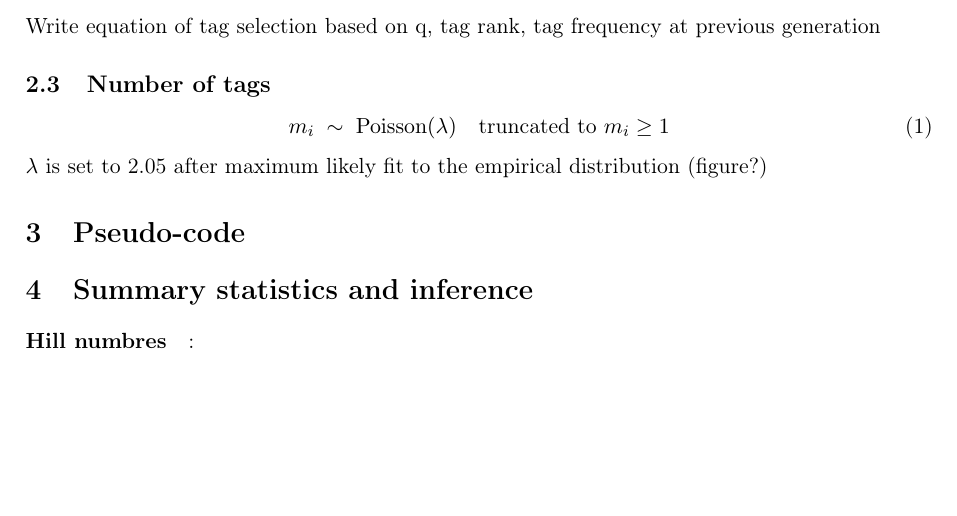
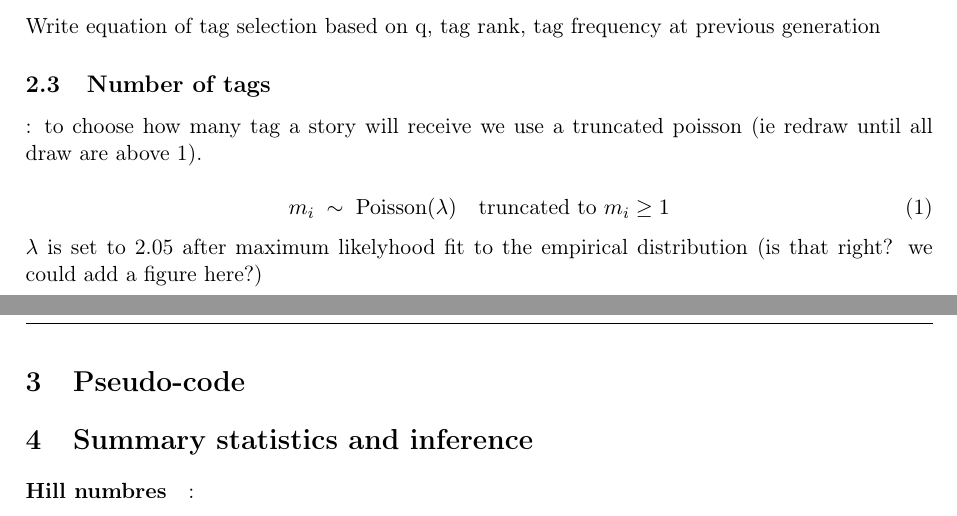
Before and after one commit to Rollybre/WrightFisher_Creepypasta, a LaTeX document (handover/pseudocode.tex): part of page 1 of 2 before the commit and two parts of pages 1 and 2 of 2 after it, the two joined at a grey line, cut so that both start at the same text, the shorter picture padded with empty space. Compiled offline with pdfLaTeX.

Commit message:
minore edit

```diff
--- a/handover/pseudocode.tex
+++ b/handover/pseudocode.tex
@@ -84,13 +84,13 @@ Frequencies of each tag are counted by calcualted how many stories used them.
 
 Write equation of tag selection based on q, tag rank, tag frequency at previous generation
 
-\subsection{Number of tags}
+\subsection{Number of tags}: to choose how many tag a story will receive we use a truncated poisson  (ie redraw until all draw are above 1).
 
 \begin{equation}
   m_i \;\sim\; \Pois(\lambda) \quad \text{truncated to } m_i \ge 1
   \label{eq:ntags}
 \end{equation}
-$\lambda$ is set to 2.05 after maximum likely fit to the empirical distribution (figure?)
+$\lambda$ is set to 2.05 after maximum likelyhood fit to the empirical distribution (is that right? we could add a figure here?)
 
 % ---------------------------------------------------------------------------
 \section{Pseudo-code}
```
